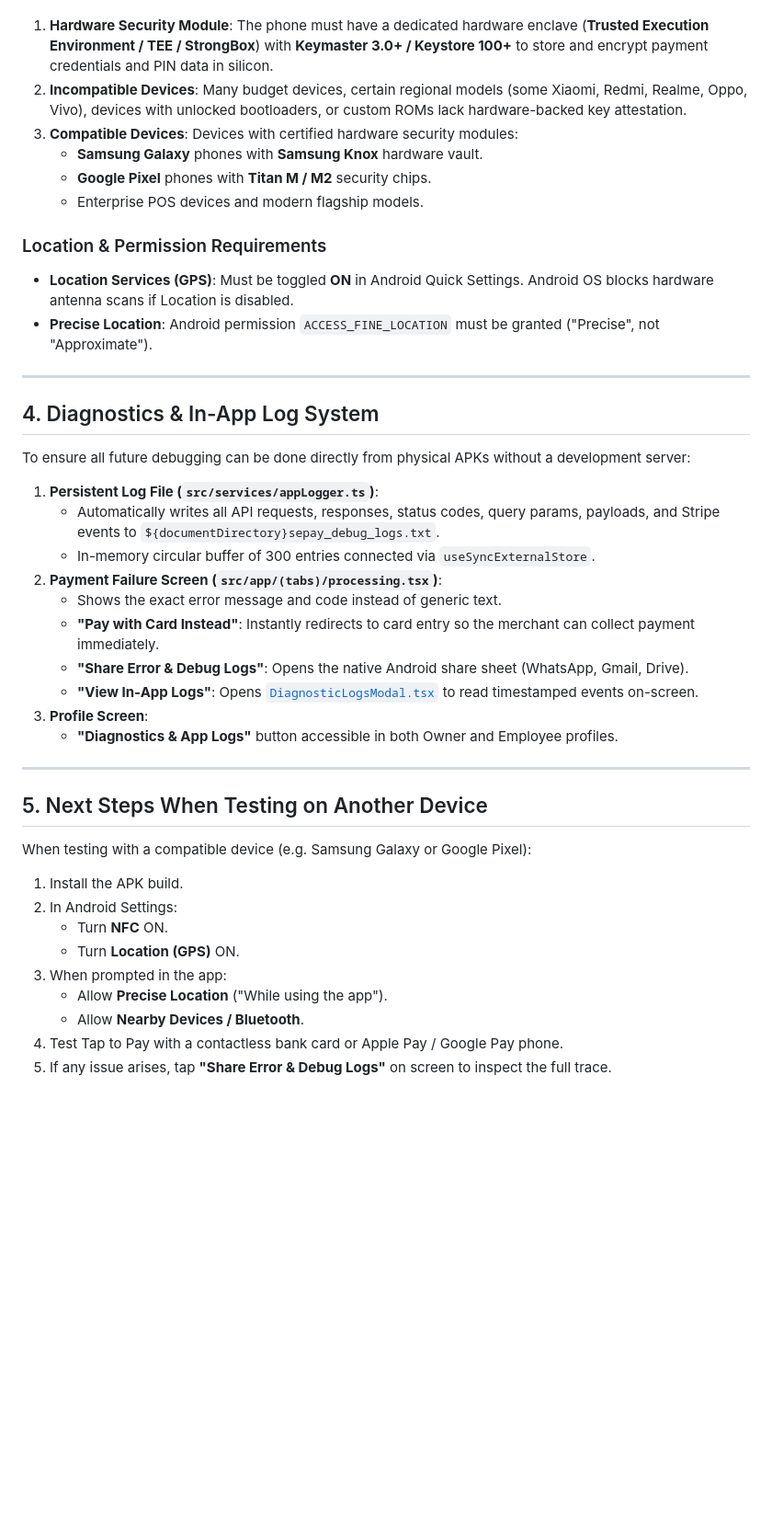
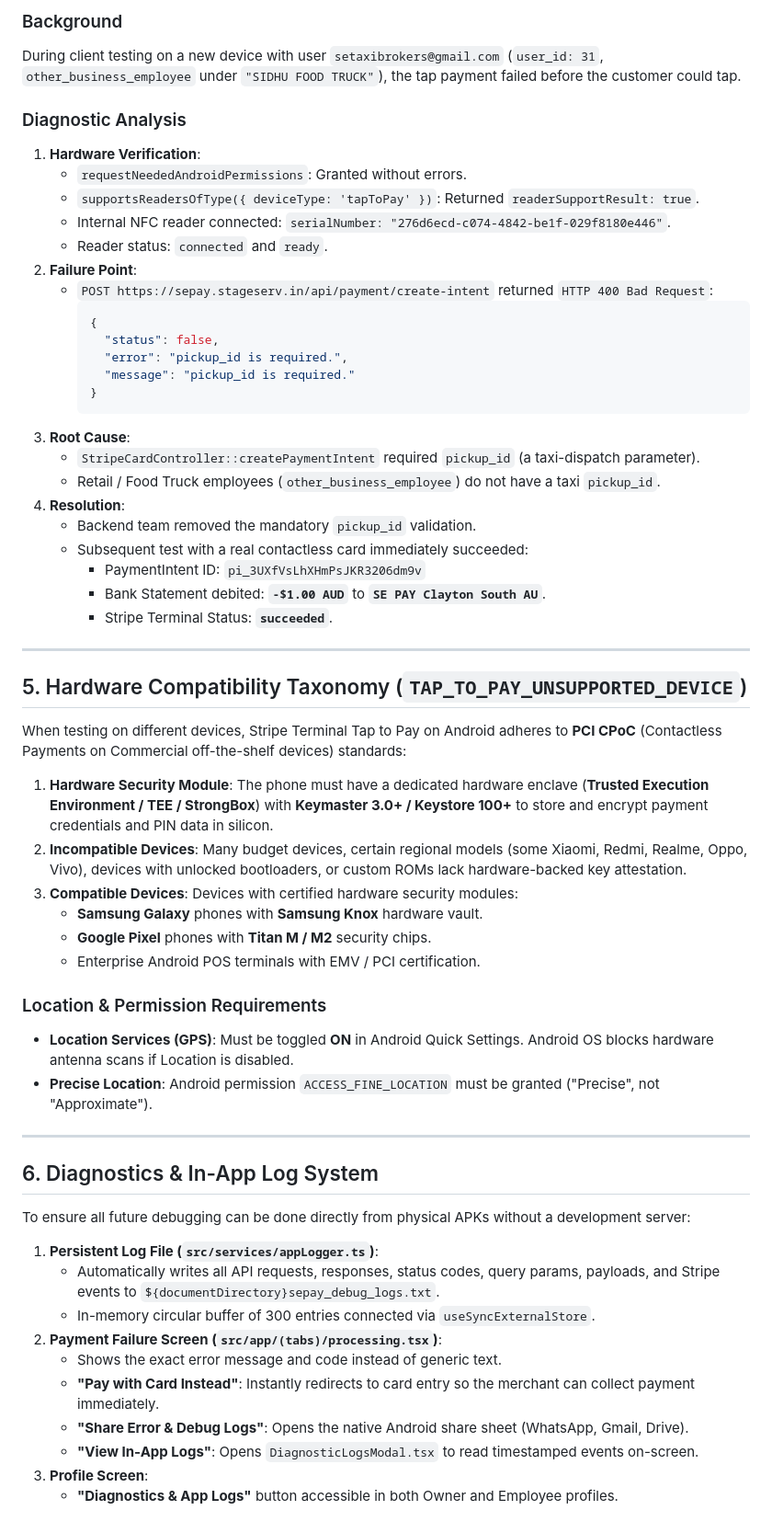
Before and after one commit to SoumenCodes/Tap_And_Pay, a Markdown page: docs/TAP_TO_PAY_ARCHITECTURE_AND_DEBUGGING.md, the part around one of its changes. Shown at 92% size. Rendered like a GitHub page; blank space fills up the shorter version.

Commit message:
payment related memory

````diff
--- a/docs/TAP_TO_PAY_ARCHITECTURE_AND_DEBUGGING.md
+++ b/docs/TAP_TO_PAY_ARCHITECTURE_AND_DEBUGGING.md
@@ -67,9 +91,43 @@ Stripe Terminal Tap to Pay on Android adheres to **PCI CPoC** (Contactless Payme
+### Background
+During client testing on a new device with user `setaxibrokers@gmail.com` (`user_id: 31`, `other_business_employee` under `"SIDHU FOOD TRUCK"`), the tap payment failed before the customer could tap.
+
+### Diagnostic Analysis
+1. **Hardware Verification**:
+   - `requestNeededAndroidPermissions`: Granted without errors.
+   - `supportsReadersOfType({ deviceType: 'tapToPay' })`: Returned `readerSupportResult: true`.
+   - Internal NFC reader connected: `serialNumber: "276d6ecd-c074-4842-be1f-029f8180e446"`.
+   - Reader status: `connected` and `ready`.
+2. **Failure Point**:
+   - `POST https://sepay.stageserv.in/api/payment/create-intent` returned `HTTP 400 Bad Request`:
+     ```json
+     {
+       "status": false,
+       "error": "pickup_id is required.",
+       "message": "pickup_id is required."
+     }
+     ```
+3. **Root Cause**:
+   - `StripeCardController::createPaymentIntent` required `pickup_id` (a taxi-dispatch parameter).
+   - Retail / Food Truck employees (`other_business_employee`) do not have a taxi `pickup_id`.
+4. **Resolution**:
+   - Backend team removed the mandatory `pickup_id` validation.
+   - Subsequent test with a real contactless card immediately succeeded:
+     - PaymentIntent ID: `pi_3UXfVsLhXHmPsJKR3206dm9v`
+     - Bank Statement debited: **`-$1.00 AUD`** to **`SE PAY Clayton South AU`**.
+     - Stripe Terminal Status: **`succeeded`**.
+
+---
+
+## 5. Hardware Compatibility Taxonomy (`TAP_TO_PAY_UNSUPPORTED_DEVICE`)
+
+When testing on different devices, Stripe Terminal Tap to Pay on Android adheres to **PCI CPoC** (Contactless Payments on Commercial off-the-shelf devices) standards:
+
 1. **Hardware Security Module**: The phone must have a dedicated hardware enclave (**Trusted Execution Environment / TEE / StrongBox**) with **Keymaster 3.0+ / Keystore 100+** to store and encrypt payment credentials and PIN data in silicon.
 2. **Incompatible Devices**: Many budget devices, certain regional models (some Xiaomi, Redmi, Realme, Oppo, Vivo), devices with unlocked bootloaders, or custom ROMs lack hardware-backed key attestation.
 3. **Compatible Devices**: Devices with certified hardware security modules:
    - **Samsung Galaxy** phones with **Samsung Knox** hardware vault.
    - **Google Pixel** phones with **Titan M / M2** security chips.
-   - Enterprise POS devices and modern flagship models.
+   - Enterprise Android POS terminals with EMV / PCI certification.
 
 ### Location & Permission Requirements
 - **Location Services (GPS)**: Must be toggled **ON** in Android Quick Settings. Android OS blocks hardware antenna scans if Location is disabled.
@@ -77,7 +135,7 @@ Stripe Terminal Tap to Pay on Android adheres to **PCI CPoC** (Contactless Payme
 
 ---
 
-## 4. Diagnostics & In-App Log System
+## 6. Diagnostics & In-App Log System
 
 To ensure all future debugging can be done directly from physical APKs without a development server:
 
@@ -88,21 +146,6 @@ To ensure all future debugging can be done directly from physical APKs without a
    - Shows the exact error message and code instead of generic text.
    - **"Pay with Card Instead"**: Instantly redirects to card entry so the merchant can collect payment immediately.
    - **"Share Error & Debug Logs"**: Opens the native Android share sheet (WhatsApp, Gmail, Drive).
-   - **"View In-App Logs"**: Opens [`DiagnosticLogsModal.tsx`](../src/components/common/DiagnosticLogsModal.tsx) to read timestamped events on-screen.
+   - **"View In-App Logs"**: Opens `DiagnosticLogsModal.tsx` to read timestamped events on-screen.
 3. **Profile Screen**:
    - **"Diagnostics & App Logs"** button accessible in both Owner and Employee profiles.
-
----
-
-## 5. Next Steps When Testing on Another Device
-
-When testing with a compatible device (e.g. Samsung Galaxy or Google Pixel):
-1. Install the APK build.
-2. In Android Settings:
-   - Turn **NFC** ON.
-   - Turn **Location (GPS)** ON.
-3. When prompted in the app:
-   - Allow **Precise Location** ("While using the app").
-   - Allow **Nearby Devices / Bluetooth**.
-4. Test Tap to Pay with a contactless bank card or Apple Pay / Google Pay phone.
-5. If any issue arises, tap **"Share Error & Debug Logs"** on screen to inspect the full trace.
````
Also changed, not shown: other parts of docs/TAP_TO_PAY_ARCHITECTURE_AND_DEBUGGING.md (+42 -18 lines).
